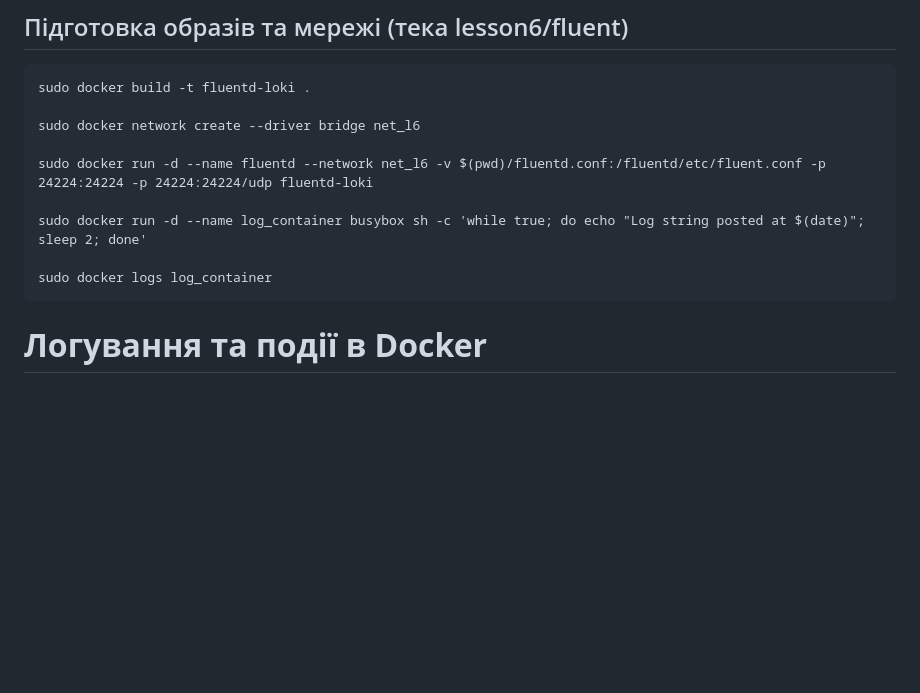
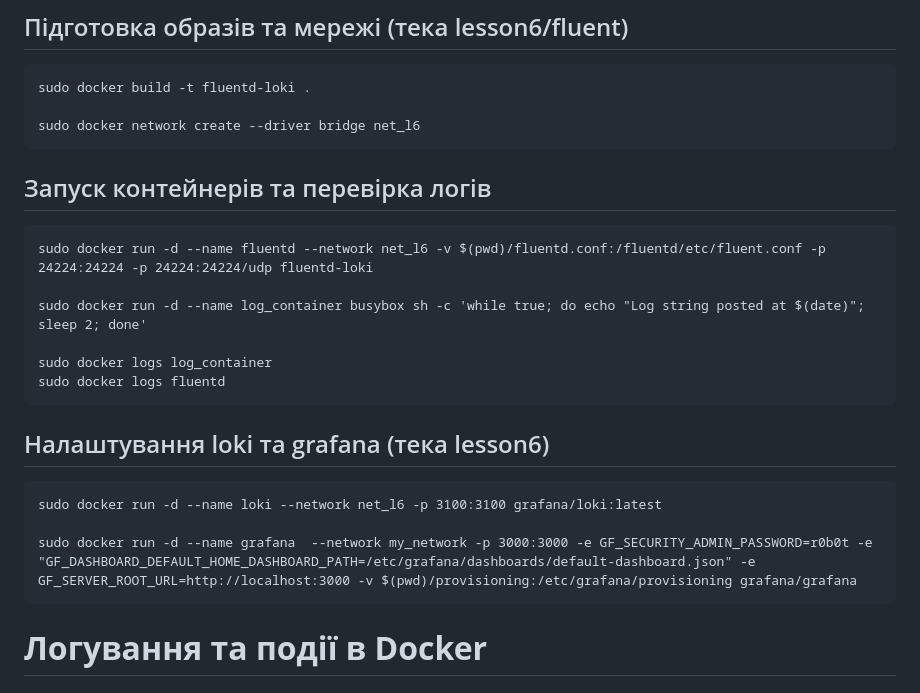
Before and after one commit to abigdan/r_d, a Markdown page: lesson6/README.md, the part around the change. GitHub-like rendering; blank space fills up the shorter version.

````diff
--- a/lesson6/README.md
+++ b/lesson6/README.md
@@ -5,13 +5,25 @@
 sudo docker build -t fluentd-loki .
 
 sudo docker network create --driver bridge net_l6
+```
 
+## Запуск контейнерів та перевірка логів
+```
 sudo docker run -d --name fluentd --network net_l6 -v $(pwd)/fluentd.conf:/fluentd/etc/fluent.conf -p 24224:24224 -p 24224:24224/udp fluentd-loki
 
 sudo docker run -d --name log_container busybox sh -c 'while true; do echo "Log string posted at $(date)"; sleep 2; done'
 
 sudo docker logs log_container
+sudo docker logs fluentd
 ```
+
+## Налаштування loki та grafana (тека lesson6)
+```
+sudo docker run -d --name loki --network net_l6 -p 3100:3100 grafana/loki:latest
+
+sudo docker run -d --name grafana  --network my_network -p 3000:3000 -e GF_SECURITY_ADMIN_PASSWORD=r0b0t -e "GF_DASHBOARD_DEFAULT_HOME_DASHBOARD_PATH=/etc/grafana/dashboards/default-dashboard.json" -e GF_SERVER_ROOT_URL=http://localhost:3000 -v $(pwd)/provisioning:/etc/grafana/provisioning grafana/grafana
+```
+
 
 
 # **Логування та події в Docker**
````
